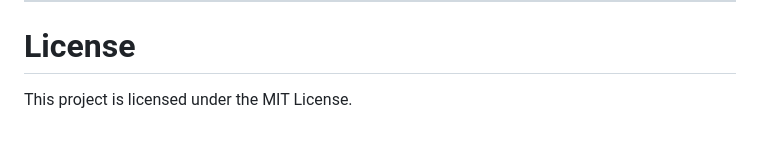
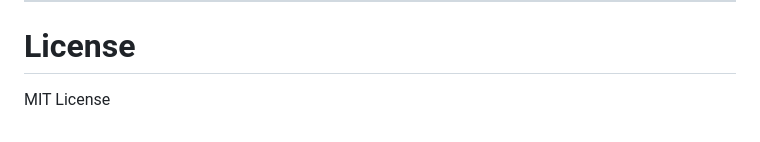
Before and after one commit to baseetnaseri6/Smart-Calendar-Agent-AI, a Markdown page: README.md, the part around the change. GitHub-like rendering.

```diff
--- a/README.md
+++ b/README.md
@@ -354,4 +354,4 @@ Smart Calendar Agent AI helps users:
 
 # License
 
-This project is licensed under the MIT License.
+MIT License
```
